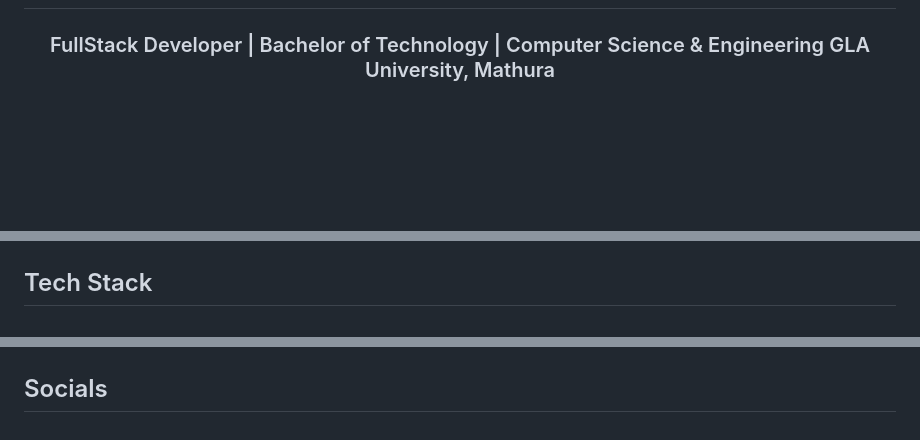
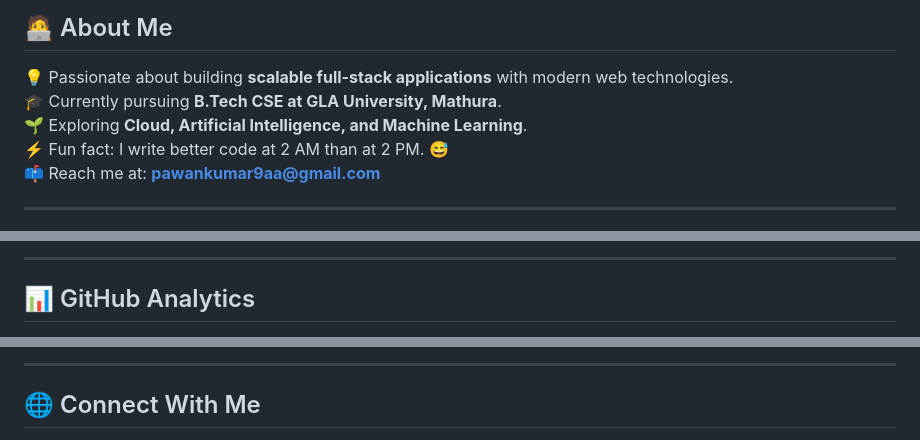
Before and after one commit to pawankumar1099/pawankumar1099, a Markdown page: README.md, 3 parts joined by grey strips. GitHub-like rendering; blank space fills up the shorter version.

Commit message:
add profile readme

```diff
--- a/README.md
+++ b/README.md
@@ -12,7 +14,11 @@
 
-###
+## 🧑‍💻 About Me
 
-<h3 align="center">FullStack Developer | Bachelor of Technology | Computer Science & Engineering  GLA University, Mathura</h3>
+💡 Passionate about building **scalable full-stack applications** with modern web technologies.
+🎓 Currently pursuing **B.Tech CSE at GLA University, Mathura**.
+🌱 Exploring **Cloud, Artificial Intelligence, and Machine Learning**.
+⚡ Fun fact: I write better code at 2 AM than at 2 PM. 😅
+📫 Reach me at: **pawankumar9aa@gmail.com**
 
-###
+---
 
@@ -25,9 +64,7 @@
 </div>
 
-###
+---
 
-<h2 align="left">Tech Stack</h2>
-
-###
+## 📊 GitHub Analytics
 
 <div align="center">
@@ -59,13 +78,7 @@
 </div>
 
-###
+---
 
-<p align="left"></p>
-
-###
-
-<h2 align="left">Socials</h2>
-
-###
+## 🌐 Connect With Me
 
 <div align="center">
```
Also changed, not shown: other parts of README.md (+62 -44 lines), assets/github-header-banner.png (added), assets/header.gif (added).
